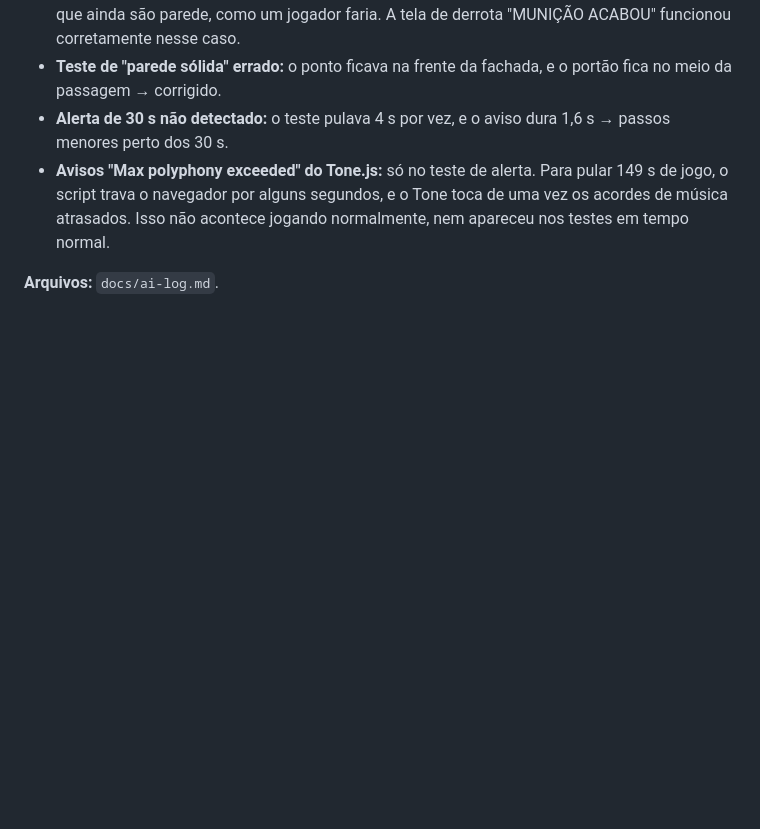
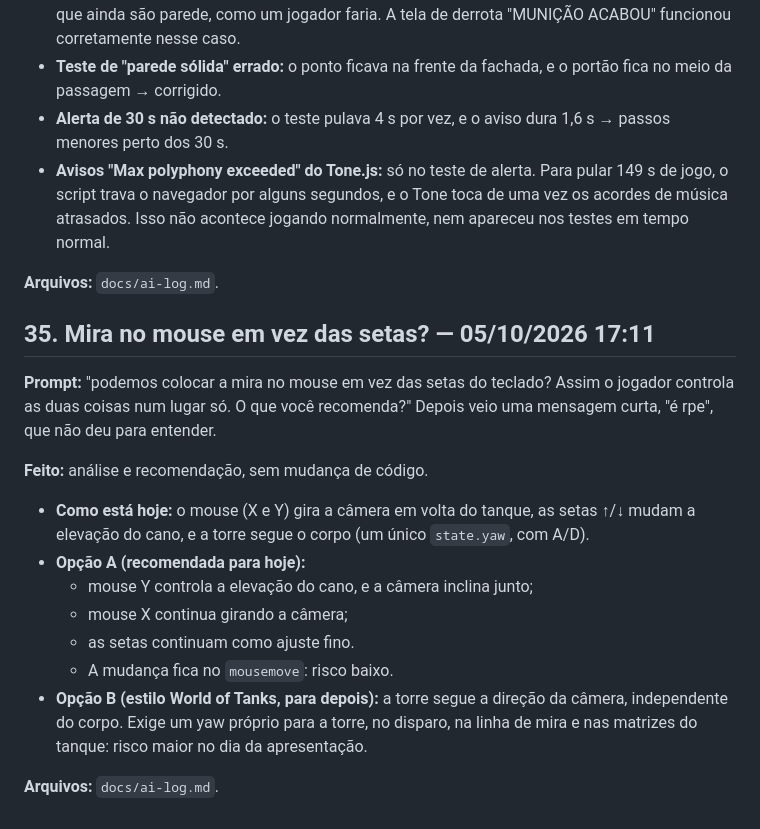
Before and after one commit to GiuNogueiraSa/fortress-assault, a Markdown page: docs/ai-log.md, the part around the change. Drawn GitHub-style; blank space fills up the shorter version.

Commit message:
docs: ai-log entry 35 (análise: mira no mouse)
Co-Authored-By: Claude Opus 5.5 <noreply@anthropic.com>

```diff
--- a/docs/ai-log.md
+++ b/docs/ai-log.md
@@ -1667,3 +1667,26 @@ no código do jogo.
   acontece jogando normalmente, nem apareceu nos testes em tempo normal.
 
 **Arquivos:** `docs/ai-log.md`.
+
+## 35. Mira no mouse em vez das setas? — 05/10/2026 17:11
+
+**Prompt:** "podemos colocar a mira no mouse em vez das setas do teclado?
+Assim o jogador controla as duas coisas num lugar só. O que você
+recomenda?" Depois veio uma mensagem curta, "é rpe", que não deu para
+entender.
+
+**Feito:** análise e recomendação, sem mudança de código.
+- **Como está hoje:** o mouse (X e Y) gira a câmera em volta do tanque, as
+  setas ↑/↓ mudam a elevação do cano, e a torre segue o corpo (um único
+  `state.yaw`, com A/D).
+- **Opção A (recomendada para hoje):**
+  - mouse Y controla a elevação do cano, e a câmera inclina junto;
+  - mouse X continua girando a câmera;
+  - as setas continuam como ajuste fino.
+  - A mudança fica no `mousemove`: risco baixo.
+- **Opção B (estilo World of Tanks, para depois):** a torre segue a
+  direção da câmera, independente do corpo. Exige um yaw próprio para a
+  torre, no disparo, na linha de mira e nas matrizes do tanque: risco
+  maior no dia da apresentação.
+
+**Arquivos:** `docs/ai-log.md`.
```
